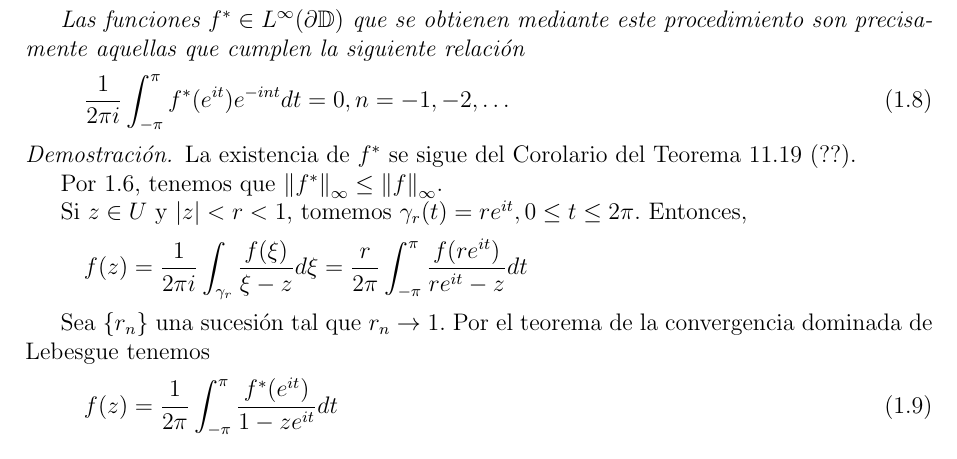
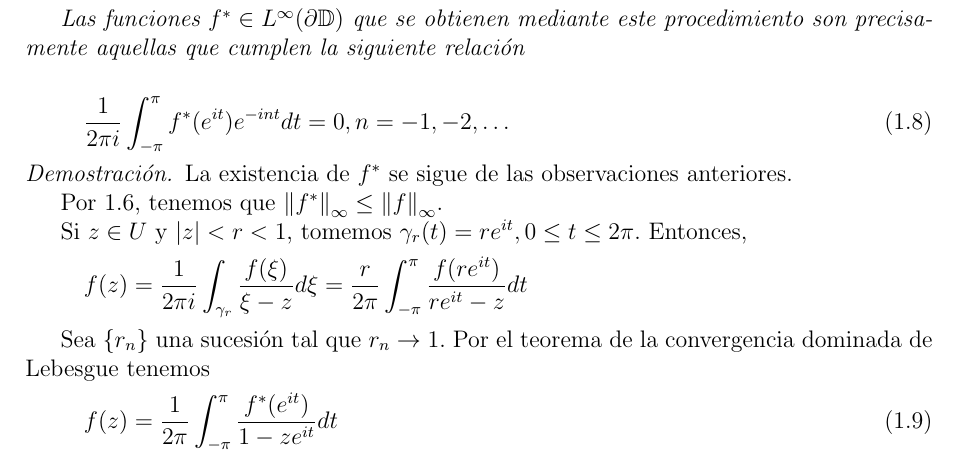
Before and after one commit to Celia95/TFG, a LaTeX book (Memoria/main.tex, which reads Memoria/Capitulos/Capitulo1.tex): part of page 4 of 10, cut so that both start at the same text. Compiled offline with LaTeX, dvips and Ghostscript.

```diff
--- a/Memoria/Capitulos/Capitulo1.tex
+++ b/Memoria/Capitulos/Capitulo1.tex
@@ -86,15 +86,15 @@
     se satisface, donde $\gamma$ es el círculo unidad positivamente orientado: $\gamma(t) = e^{it}, 0 \leq t \leq 2 \pi$.
 
     Las funciones $f^* \in L^{\infty}(\partial \mathbb{D})$ que se obtienen mediante este procedimiento son precisamente aquellas que cumplen la siguiente relación
+
     \begin{equation}
         \label{fatou3}
         \dfrac{1}{2 \pi i} \int_{-\pi}^{\pi} f^*(e^{it})e^{-int} dt = 0, n = -1,-2, \dots
     \end{equation}
 \end{theorem}
 
-
 \begin{proof}
-La existencia de $f^*$ se sigue del Corolario del Teorema 11.19 (??). %Demostrar la existencia de $f^*$
+    La existencia de $f^*$ se sigue de las observaciones anteriores.
 
     Por \ref{fatou1}, tenemos que $\norminf{f^*} \leq \norminf{f}$.
 
```
Also changed, not shown: Memoria/Tesis.pdf, Memoria/main.pdf, 1 other file. Lines whose indentation alone changed are shown as unchanged.
